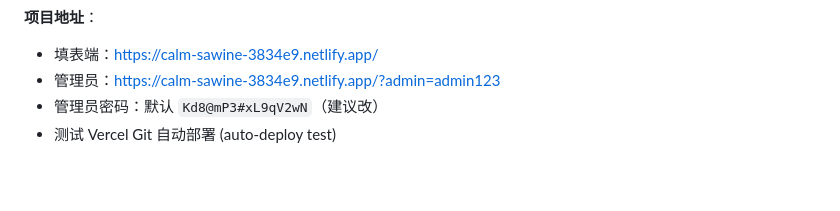
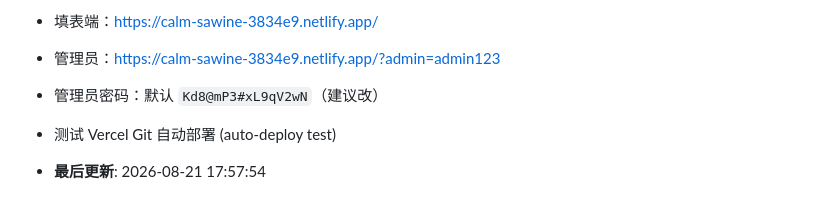
Before and after one commit to dhan06517-commits/dept-collector, a Markdown page: README.md, the part around the change. GitHub-like rendering; blank space fills up the shorter version.

Commit message:
docs: 更新 README 时间戳（自动部署测试）

```diff
--- a/README.md
+++ b/README.md
@@ -208,3 +208,5 @@ Netlify 自动 build + 部署。
 - 管理员：https://calm-sawine-3834e9.netlify.app/?admin=admin123
 - 管理员密码：默认 `Kd8@mP3#xL9qV2wN`（建议改）
 - 测试 Vercel Git 自动部署 (auto-deploy test)
+
+- **最后更新**: 2026-08-21 17:57:54
```
